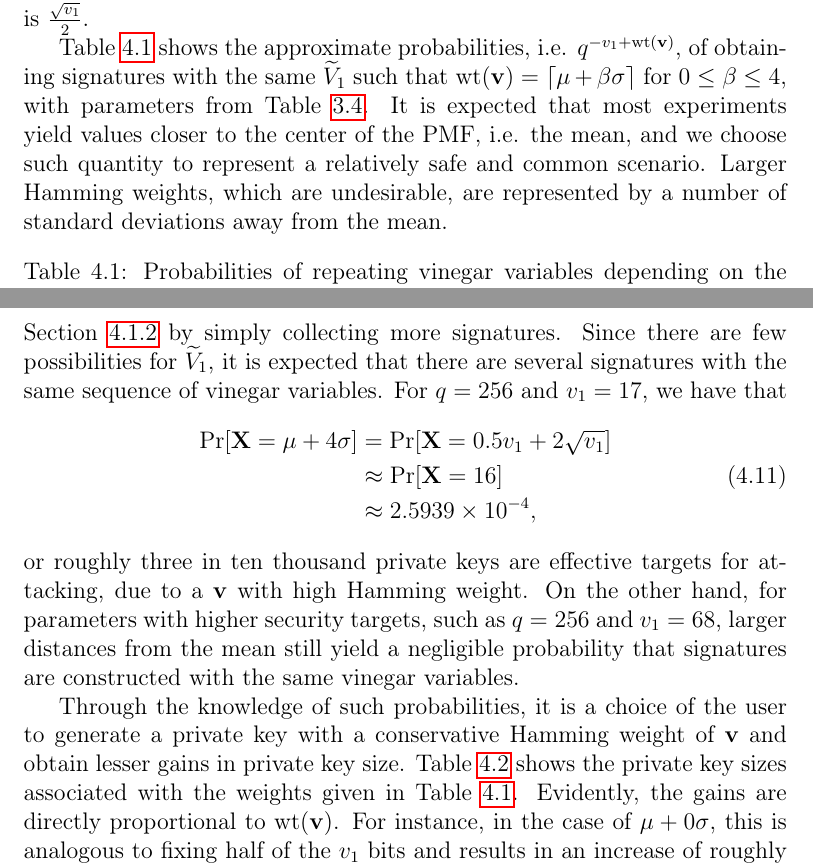
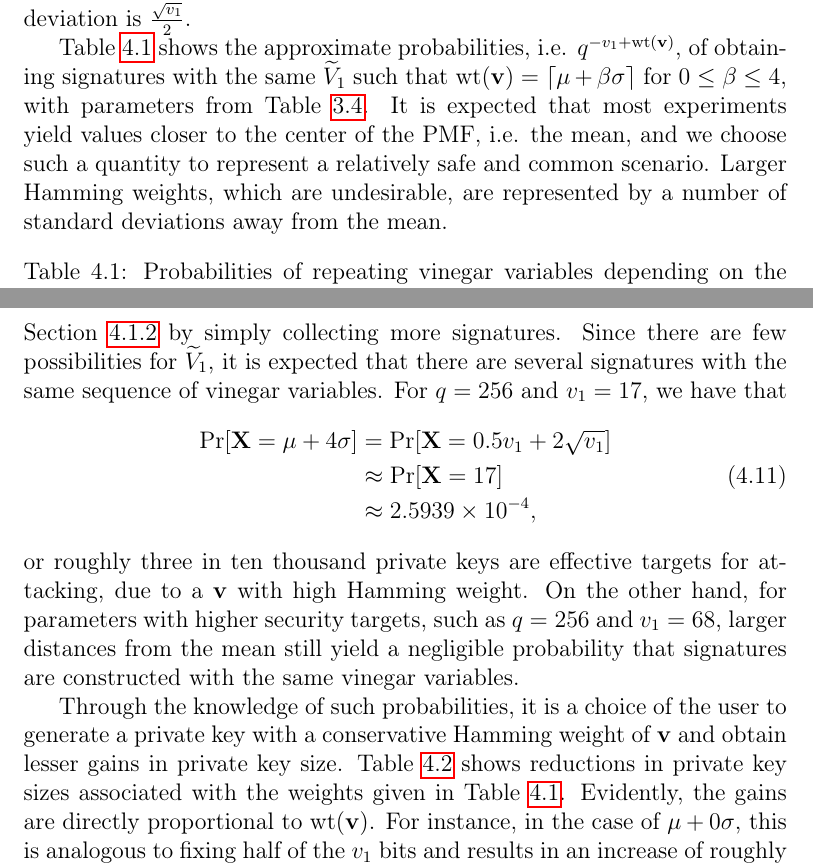
Before and after one commit to zambonin/msc, a LaTeX thesis (main.tex): two parts of pages 63 and 64 of 80, joined at a grey line, cut so that both start at the same text. Compiled offline with pdfLaTeX.

Commit message:
overleaf_to_git: update main.tex from r16120 to r16126

```diff
--- a/main.tex
+++ b/main.tex
@@ -1487,9 +1487,9 @@ We recall that $\mathbf{v} = (1, \dots, 1)$ leads to the attack of Subsection~\r
   then $\mathbf{X}$ follows the \emph{binomial distribution}. The distribution has mean $\mu = np$ and standard deviation $\sigma = \sqrt{np(1 - p)}$.
 \end{definition}
 
-Any sampling may yield an undesirable vinegar threshold, that is, one which maximizes the Hamming weight, such that few elements of $\widetilde{V}_{1}$ are random and signatures are frequently generated with a repeated sequence of vinegar variables. By modelling the sampling of $\mathbf{v}$ as a binomial distribution with $n = v_{1}$ and $p = 0.5$, we argue in the following that a secure threshold is obtained, with regards to how many vinegar variables are fixed, after a small number of trials. In this case, the mean is $\frac{v_{1}}{2}$ and standard deviation is $\frac{\sqrt{v_{1}}}{2}$.
-
-Table~\ref{tab:bin-prob} shows the approximate probabilities, i.e. $q^{-v_{1} + \text{wt}(\mathbf{v})}$, of obtaining signatures with the same $\widetilde{V}_{1}$ such that $\text{wt}(\mathbf{v}) = \ceil{\mu + \beta \sigma}$ for $0 \leq \beta \leq 4$, with parameters from Table~\ref{tab:pair-diff}. It is expected that most experiments yield values closer to the center of the PMF, i.e. the mean, and we choose such quantity to represent a relatively safe and common scenario. Larger Hamming weights, which are undesirable, are represented by a number of standard deviations away from the mean.
+Any sampling may yield an undesirable vinegar threshold, that is, one which maximizes the Hamming weight, such that few elements of $\widetilde{V}_{1}$ are random and signatures are frequently generated with a repeated sequence of vinegar variables. By modelling the sampling of $\mathbf{v}$ as a binomial distribution with $n = v_{1}$ and $p = 0.5$, we argue in the following that a secure threshold is obtained, with regards to how many vinegar variables are fixed, after a small number of trials. In this case, the mean is $\frac{v_{1}}{2}$ and the standard deviation is $\frac{\sqrt{v_{1}}}{2}$.
+
+Table~\ref{tab:bin-prob} shows the approximate probabilities, i.e. $q^{-v_{1} + \text{wt}(\mathbf{v})}$, of obtaining signatures with the same $\widetilde{V}_{1}$ such that $\text{wt}(\mathbf{v}) = \ceil{\mu + \beta \sigma}$ for $0 \leq \beta \leq 4$, with parameters from Table~\ref{tab:pair-diff}. It is expected that most experiments yield values closer to the center of the PMF, i.e. the mean, and we choose such a quantity to represent a relatively safe and common scenario. Larger Hamming weights, which are undesirable, are represented by a number of standard deviations away from the mean.
 
 \begin{table}[htbp]
   \renewcommand{\arraystretch}{1.2}
@@ -1515,13 +1515,13 @@ It is immediately evident that for lower values of either $q$ or $v_{1}$, in the
   \begin{split}
     \Pr[\mathbf{X} = \mu + 4\sigma]
       &= \Pr[\mathbf{X} = 0.5 v_{1} + 2 \sqrt{v_{1}}] \\
-      &\approx \Pr[\mathbf{X} = 16] \\
+      &\approx \Pr[\mathbf{X} = 17] \\
       &\approx \num{2.5939E-4},
   \end{split}
 \end{align}
 or roughly three in ten thousand private keys are effective targets for attacking, due to a $\mathbf{v}$ with high Hamming weight. On the other hand, for parameters with higher security targets, such as $q = 256$ and $v_{1} = 68$, larger distances from the mean still yield a negligible probability that signatures are constructed with the same vinegar variables.
 
-Through the knowledge of such probabilities, it is a choice of the user to generate a private key with a conservative Hamming weight of $\mathbf{v}$ and obtain lesser gains in private key size. Table~\ref{tab:key-size-std} shows the private key sizes associated with the weights given in Table~\ref{tab:bin-prob}. Evidently, the gains are directly proportional to $\text{wt}(\mathbf{v})$. For instance, in the case of $\mu + 0\sigma$, this is analogous to fixing half of the $v_{1}$ bits and results in an increase of roughly $35\%$ compared to $\textsf{sk}^{\eta_{4}}_{v_{1}}$ for the same parameters in Table~\ref{tab:eta-diff}.
+Through the knowledge of such probabilities, it is a choice of the user to generate a private key with a conservative Hamming weight of $\mathbf{v}$ and obtain lesser gains in private key size. Table~\ref{tab:key-size-std} shows reductions in private key sizes associated with the weights given in Table~\ref{tab:bin-prob}. Evidently, the gains are directly proportional to $\text{wt}(\mathbf{v})$. For instance, in the case of $\mu + 0\sigma$, this is analogous to fixing half of the $v_{1}$ bits and results in an increase of roughly $35\%$ compared to $\textsf{sk}^{\eta_{4}}_{v_{1}}$ for the same parameters in Table~\ref{tab:eta-diff}.
 
 \begin{table}[htbp]
   \renewcommand{\arraystretch}{1.2}
```
